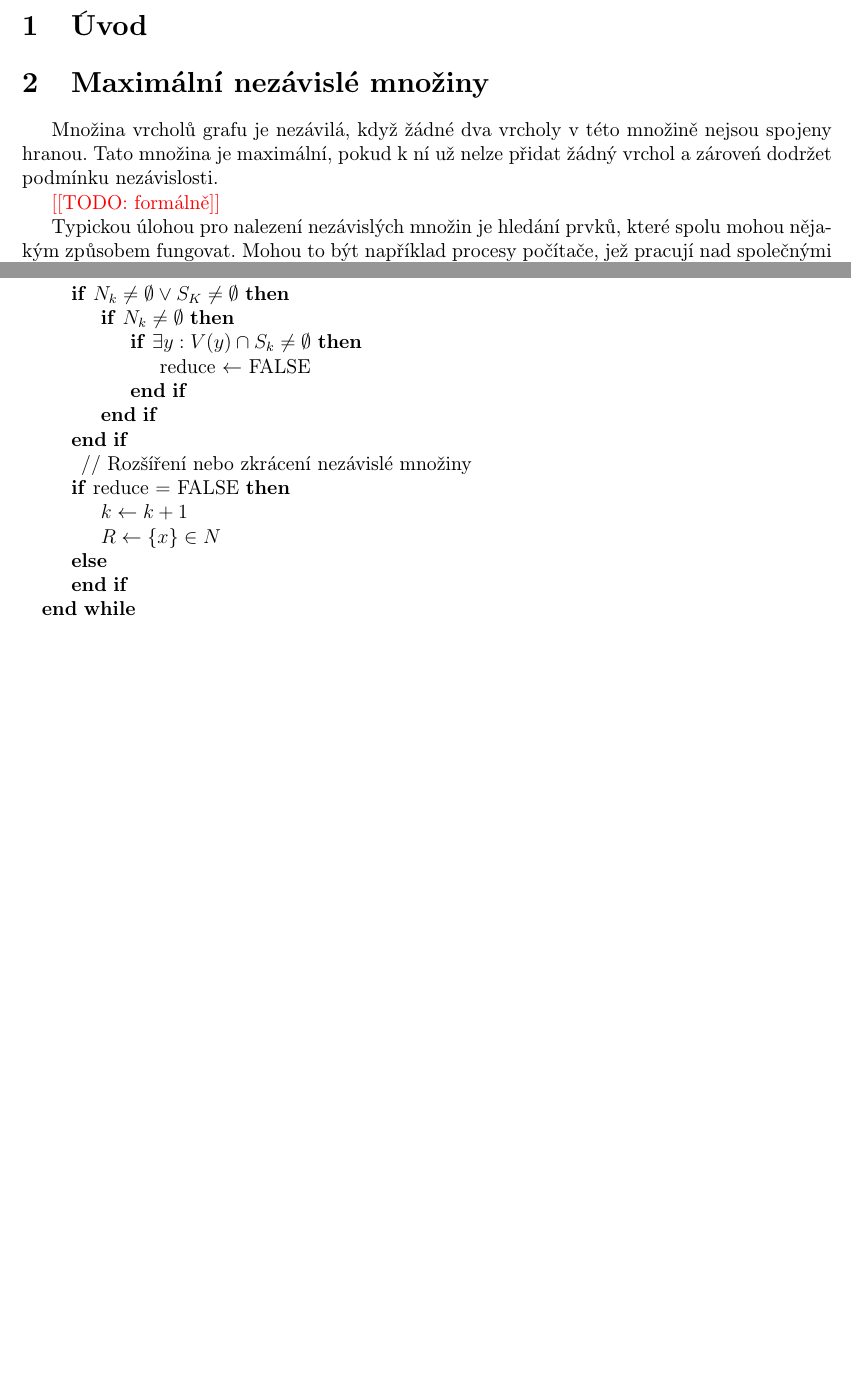
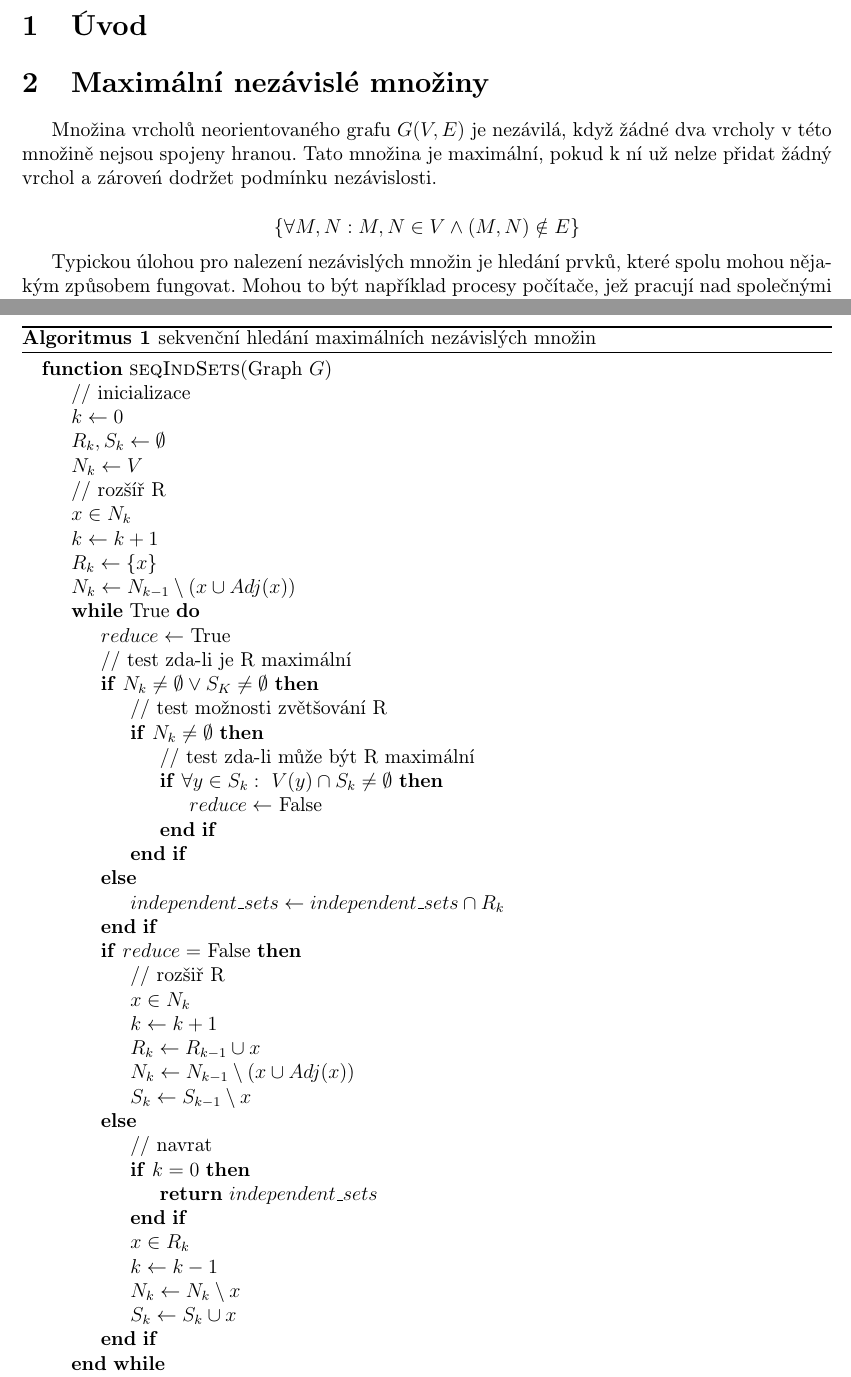
Before and after one commit to mimunzar/parallel_independent_sets, a LaTeX document (doc/gal.tex): two parts of pages 1 and 2 of 7, joined at a grey line, cut so that both start at the same text, the shorter picture padded with empty space. Compiled offline with pdfLaTeX.

Commit message:
Added pseudocode for sequence algorithm.

```diff
--- a/doc/gal.tex
+++ b/doc/gal.tex
@@ -16,6 +16,7 @@
 \usepackage{booktabs}
 \usepackage[table,usenames,dvipsnames,svgnames]{xcolor}
 \usepackage[unicode,hyperindex,plainpages=false,pdftex]{hyperref}
+\usepackage{algorithm}
 \usepackage{algpseudocode}
     \hypersetup{
           colorlinks=true,
@@ -42,10 +43,9 @@ Jakub Sochor\\
 \newtheorem{veta}{Věta}
 \newtheorem{priklad}{Příklad}
 \newfloat{algorithm}{h}{lop}
+
+
 \floatname{algorithm}{Algoritmus}
-
-\renewcommand{\algorithmicrequire}{\textbf{Vstup:}}
-\renewcommand{\algorithmicensure}{\textbf{Výstup:}}
 \renewcommand{\algorithmiccomment}[1]{// #1}
 
 \begin{document}
@@ -57,9 +57,11 @@ Jakub Sochor\\
 
 \section{Maximální nezávislé množiny}
 
-Množina vrcholů grafu je nezávilá, když žádné dva vrcholy v této množině nejsou spojeny hranou. Tato množina je maximální, pokud k ní už nelze přidat žádný vrchol a zároveń dodržet podmínku nezávislosti.
+Množina vrcholů neorientovaného grafu \(G(V,E)\) je nezávilá, když žádné dva vrcholy v této množině nejsou spojeny hranou. Tato množina je maximální, pokud k ní už nelze přidat žádný vrchol a zároveń dodržet podmínku nezávislosti.
 
-\todo{formálně}
+\begin{equation*}
+\{\forall M,N : M,N \in V \land (M,N) \notin E \}
+\end{equation*}
 
 Typickou úlohou pro nalezení nezávislých množin je hledání prvků, které spolu mohou nějakým způsobem fungovat. Mohou to být například procesy počítače, jež pracují nad společnými daty. Procesy jsou tomto případě vrcholy grafu a budou spojeny hranou v případě, že pro svůj běh potřebují stejná data. Nezávislá množina potom bude obsahovat ty procesy, které mohou běžet současně.
 
@@ -74 +76,3 @@ Implementovaný algoritmus jsme převzali z \cite{demel}. Jeho základem je meto
 
+\begin{algorithm}[H]
+\caption{sekvenční hledání maximálních nezávislých množin}
@@ -77,25 +79,47 @@ Implementovaný algoritmus jsme převzali z \cite{demel}. Jeho základem je meto
 \begin{algorithmic}
-
-\While{1}
-
+\Function{seqIndSets}{Graph $G $}
+\State \Comment inicializace
+\State $k \leftarrow 0$
+\State $R_k, S_k \leftarrow \emptyset$
+\State $N_k \leftarrow V$
+\State \Comment rozšíř R
+\State $x \in N_k$
+\State $k \leftarrow k+1$
+\State $R_k \leftarrow \{x\}$
+\State $N_k \leftarrow N_{k-1} \setminus ({x} \cup Adj(x))$
+\While{True}
+  \State $reduce \leftarrow$ True
+  \State \Comment test zda-li je R maximální
   \If {$N_k \neq \emptyset \lor S_K \neq \emptyset$}
+    \State \Comment test možnosti zvětšování R
     \If{$N_k \neq \emptyset$}
-      \If{$ \exists y : V(y) \cap S_k \neq \emptyset $}
-        \State{reduce $\leftarrow$ FALSE}
+      \State \Comment test zda-li může být R maximální
+      \If{$ \forall y \in S_k : \ V(y) \cap S_k \neq \emptyset $}
+        \State $reduce \leftarrow$ False
       \EndIf
     \EndIf
+  \Else
+    \State $independent\_sets \leftarrow independent\_sets \cap {R_k}$
   \EndIf
-
-  \Comment{Rozšíření nebo zkrácení nezávislé množiny}
-  \If {reduce = FALSE}
+  \If {$reduce =$ False}
+    \State \Comment rozšiř R
+    \State $x \in N_k$
     \State $k \leftarrow k+1$
-    \State $R \leftarrow \{x\} \in N$
+    \State $R_k \leftarrow R_{k-1} \cup {x}$
+    \State $N_k \leftarrow N_{k-1} \setminus ({x} \cup Adj(x))$
+    \State $S_k \leftarrow S_{k-1} \setminus {x}$
   \Else
-
+    \State \Comment navrat
+    \If {$k=0$}
+      \State \Return $independent\_sets$
+    \EndIf
+    \State $x \in R_k$
+    \State $k \leftarrow k - 1$
+    \State $N_k \leftarrow N_k \setminus {x}$
+    \State $S_k \leftarrow S_k \cup {x}$
   \EndIf
-
-
 \EndWhile
+\EndFunction
 \end{algorithmic}
 \end{algorithm}
 
```
Also changed, not shown: doc/gal.tex (4 more changed lines).
